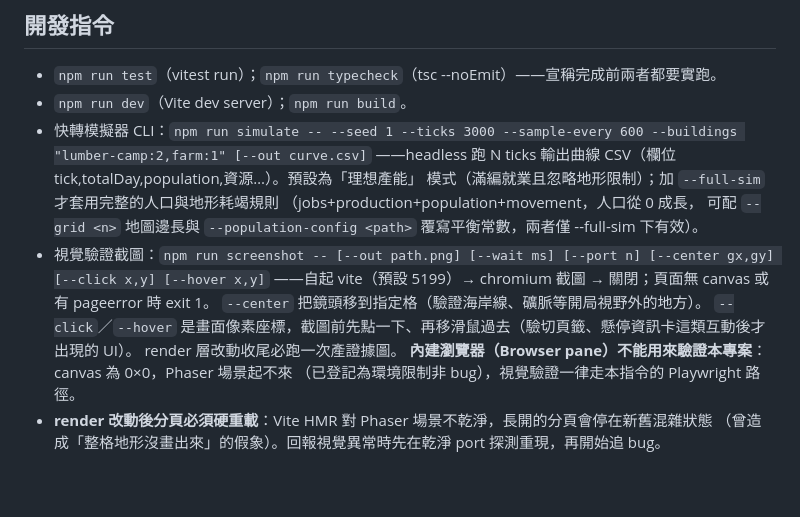
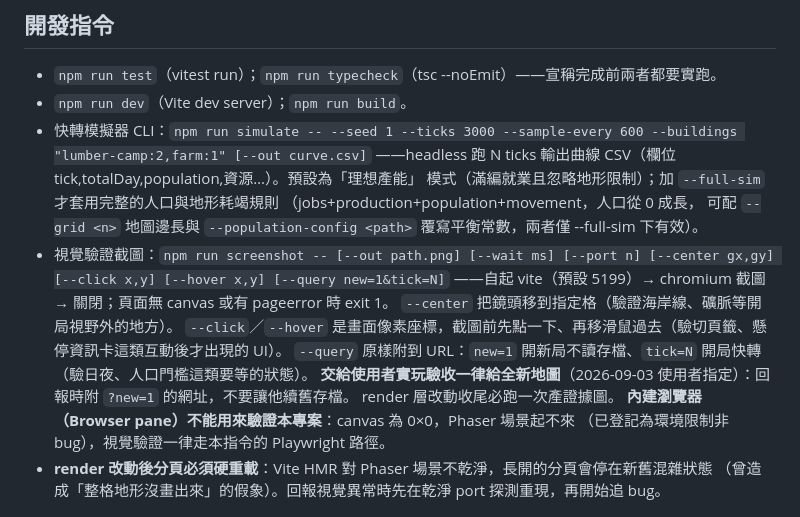
Before and after one commit to q86865511/Arcanopolis, a Markdown page: CLAUDE.md, the part around the change. GitHub-like rendering; blank space fills up the shorter version.

```diff
--- a/CLAUDE.md
+++ b/CLAUDE.md
@@ -40,10 +40,12 @@
   模式（滿編就業且忽略地形限制）；加 `--full-sim` 才套用完整的人口與地形耗竭規則
   （jobs+production+population+movement，人口從 0 成長，
   可配 `--grid <n>` 地圖邊長與 `--population-config <path>` 覆寫平衡常數，兩者僅 --full-sim 下有效）。
-- 視覺驗證截圖：`npm run screenshot -- [--out path.png] [--wait ms] [--port n] [--center gx,gy] [--click x,y] [--hover x,y]`
+- 視覺驗證截圖：`npm run screenshot -- [--out path.png] [--wait ms] [--port n] [--center gx,gy] [--click x,y] [--hover x,y] [--query new=1&tick=N]`
   ——自起 vite（預設 5199）→ chromium 截圖 → 關閉；頁面無 canvas 或有 pageerror 時 exit 1。
   `--center` 把鏡頭移到指定格（驗證海岸線、礦脈等開局視野外的地方）。
   `--click`／`--hover` 是畫面像素座標，截圖前先點一下、再移滑鼠過去（驗切頁籤、懸停資訊卡這類互動後才出現的 UI）。
+  `--query` 原樣附到 URL：`new=1` 開新局不讀存檔、`tick=N` 開局快轉（驗日夜、人口門檻這類要等的狀態）。
+  **交給使用者實玩驗收一律給全新地圖**（2026-09-03 使用者指定）：回報時附 `?new=1` 的網址，不要讓他續舊存檔。
   render 層改動收尾必跑一次產證據圖。
   **內建瀏覽器（Browser pane）不能用來驗證本專案**：canvas 為 0×0，Phaser 場景起不來
   （已登記為環境限制非 bug），視覺驗證一律走本指令的 Playwright 路徑。
```
Also changed, not shown: README.md (+3 -0 lines).
